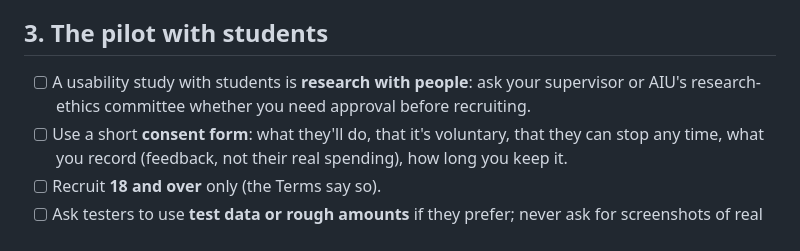
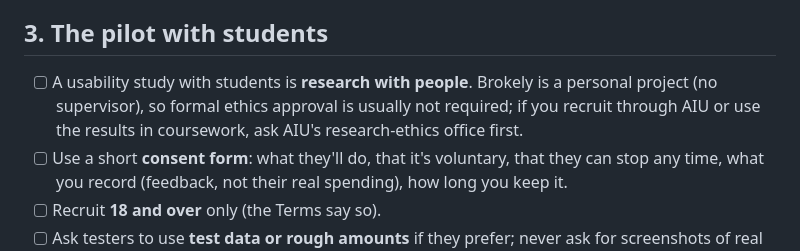
Before and after one commit to Elias-717/brokely, a Markdown page: docs/project/legal-checklist.md, the part around the change. Rendered like a GitHub page.

```diff
--- a/docs/project/legal-checklist.md
+++ b/docs/project/legal-checklist.md
@@ -31,7 +31,7 @@ Brokely stays clear of licensed activities as long as it keeps doing what it doe
 
 ## 3. The pilot with students
 
-- [ ] A usability study with students is **research with people**: ask your supervisor or AIU's research-ethics committee whether you need approval before recruiting.
+- [ ] A usability study with students is **research with people**. Brokely is a personal project (no supervisor), so formal ethics approval is usually not required; if you recruit through AIU or use the results in coursework, ask AIU's research-ethics office first.
 - [ ] Use a short **consent form**: what they'll do, that it's voluntary, that they can stop any time, what you record (feedback, not their real spending), how long you keep it.
 - [ ] Recruit **18 and over** only (the Terms say so).
 - [ ] Ask testers to use **test data or rough amounts** if they prefer; never ask for screenshots of real bank or TNG apps.
```
Also changed, not shown: docs/project/breach-plan.md (+1 -1 lines), docs/project/privacy-review.md (+1 -1 lines).
